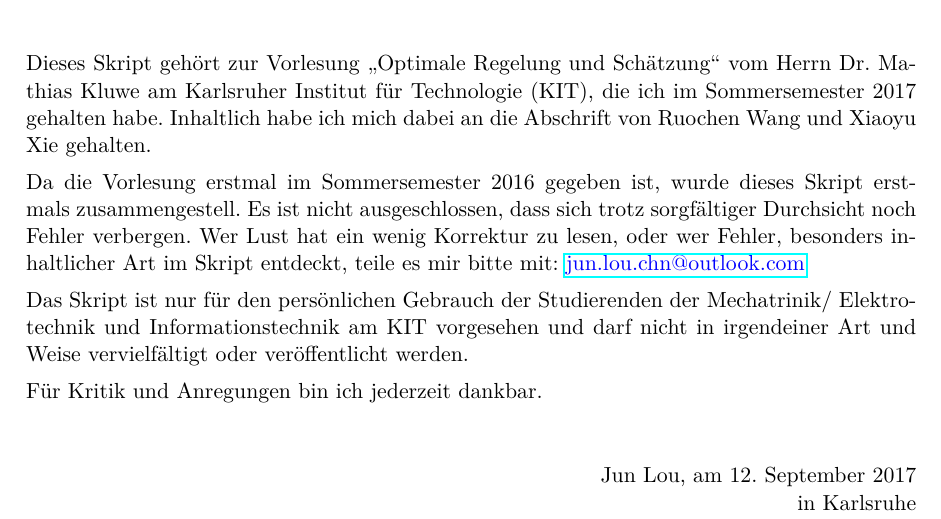
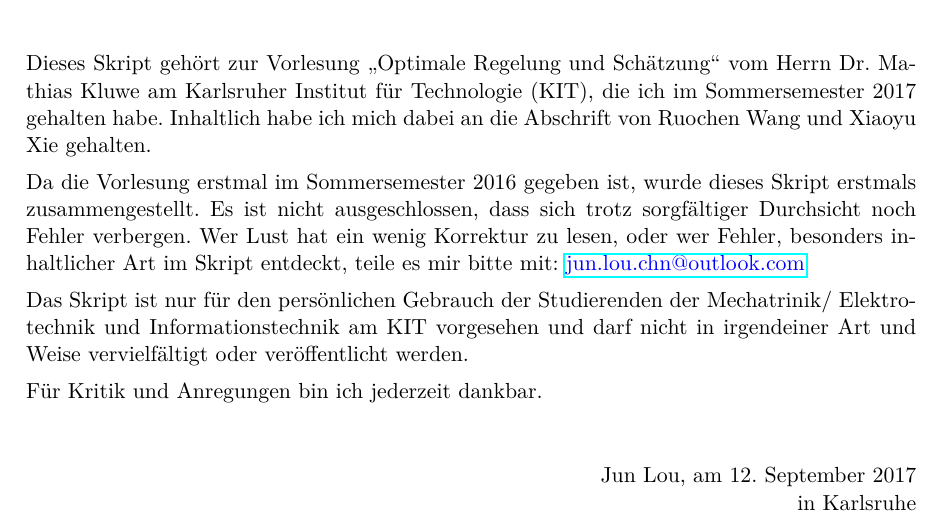
Before and after one commit to robinloujun/Vorlesungen, a LaTeX book (Optimale_Regelung_und_Schaetzung/main.tex): part of page 4 of 34, cut so that both start at the same text. Compiled offline with pdfLaTeX.

Commit message:
Update main.tex

```diff
--- a/Optimale_Regelung_und_Schaetzung/main.tex
+++ b/Optimale_Regelung_und_Schaetzung/main.tex
@@ -65,7 +65,7 @@ output/.style   = {coordinate} % Output
 \addcontentsline{toc}{chapter}{Vorwort}
 \chapter*{Vorwort}
 Dieses Skript geh"ort zur Vorlesung „Optimale Regelung und Sch"atzung“ vom Herrn Dr. Mathias Kluwe am Karlsruher Institut für Technologie (KIT), die ich im Sommersemester 2017 gehalten habe. Inhaltlich habe ich mich dabei an die Abschrift von Ruochen Wang und Xiaoyu Xie gehalten. \\[5pt]
-Da die Vorlesung erstmal im Sommersemester 2016 gegeben ist, wurde dieses Skript erstmals zusammengestell. Es ist nicht
+Da die Vorlesung erstmal im Sommersemester 2016 gegeben ist, wurde dieses Skript erstmals zusammengestellt. Es ist nicht
 ausgeschlossen, dass sich trotz sorgf"altiger Durchsicht noch Fehler verbergen. Wer Lust hat ein wenig Korrektur zu lesen, oder wer Fehler, besonders inhaltlicher Art im Skript entdeckt, teile es mir bitte mit: {\color{blue}\href{mailto:jun.lou.chn@outlook.com}{jun.lou.chn@outlook.com}}\\[5pt]
 Das Skript ist nur für den persönlichen Gebrauch der Studierenden der Mechatrinik/ Elektrotechnik und Informationstechnik am KIT vorgesehen und darf nicht in irgendeiner Art und Weise vervielfältigt oder ver"offentlicht werden. \\[5pt]
 Für Kritik und Anregungen bin ich jederzeit dankbar.\\[6pt]
```
